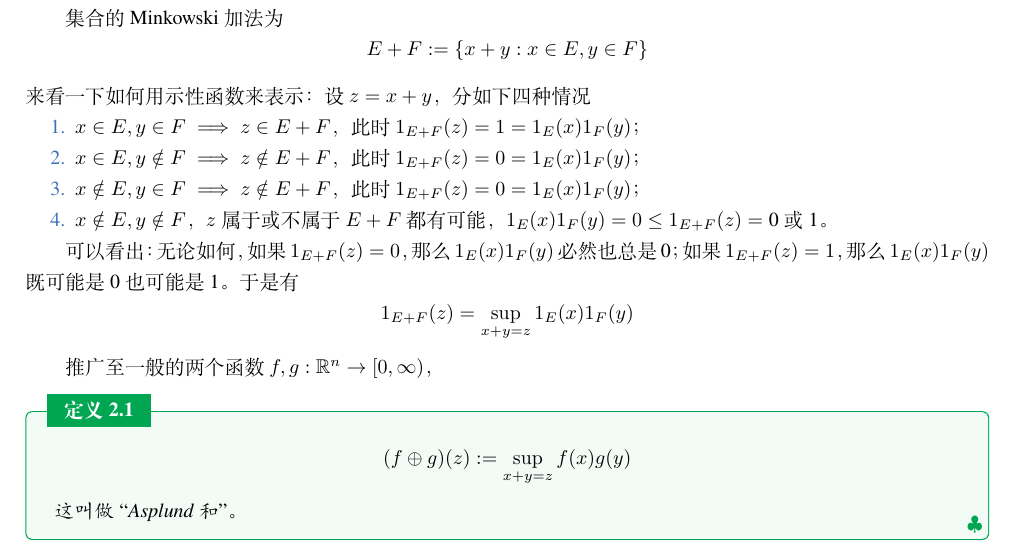
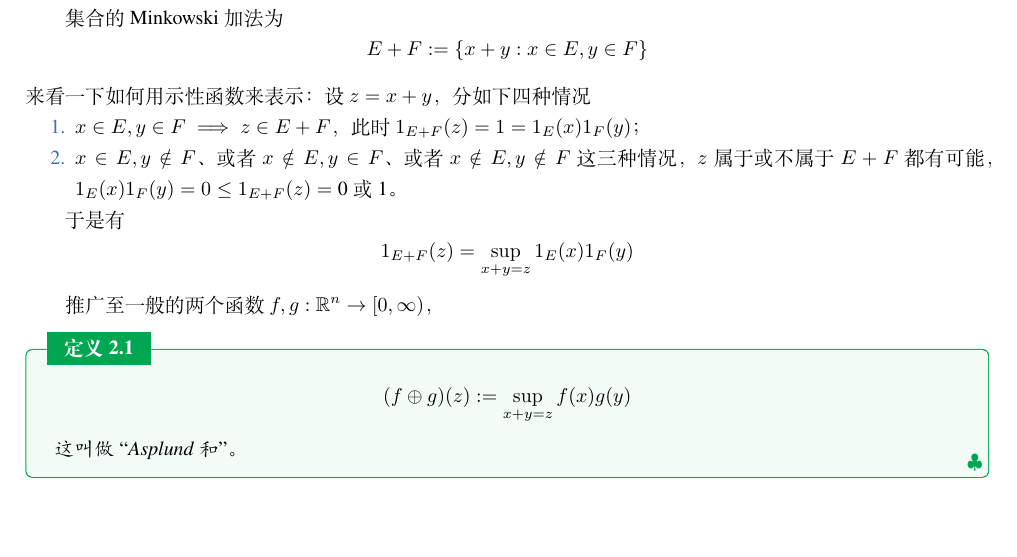
Before and after one commit to GoldfishHorse/Brunn-Minkowski-Inequality-Theory-and-Application, a LaTeX thesis (main.tex, which reads sections/section2.tex): part of page 13 of 67, cut so that both start at the same text, the shorter picture padded with empty space. Compiled offline with XeLaTeX; a missing font is replaced by an installed copy or a similar font.

Commit message:
fix typos in README; correct derivation error in section2.tex

```diff
--- a/sections/section2.tex
+++ b/sections/section2.tex
@@ -32,12 +32,10 @@ E+F:=\{x+y:x\in E,y\in F\}
 
 \begin{enumerate}
 \item $x\in E,y\in F\implies z\in E+F$， 此时 $1_{E+F}(z)=1=1_E(x)1_F(y)$；
-\item $x\in E,y\notin F\implies z\notin E+F$， 此时 $1_{E+F}(z)=0=1_E(x)1_F(y)$；
-\item $x\notin E,y\in F\implies z\notin E+F$， 此时 $1_{E+F}(z)=0=1_E(x)1_F(y)$；
-\item $x\notin E,y\notin F$，$z$ 属于或不属于 $E+F$ 都有可能，$1_E(x)1_F(y)=0\le 1_{E+F}(z)=\text{0 或 1}$。
+\item $x\in E,y\notin F$、或者 $x\notin E,y\in F$、或者 $x\notin E,y\notin F$ 这三种情况，$z$ 属于或不属于 $E+F$ 都有可能，$1_E(x)1_F(y)=0\le 1_{E+F}(z)=\text{0 或 1}$。
 \end{enumerate}
 
-可以看出：无论如何，如果 $1_{E+F}(z)=0$， 那么 $1_E(x)1_F(y)$ 必然也总是 0；如果 $1_{E+F}(z)=1$， 那么 $1_E(x)1_F(y)$ 既可能是 0 也可能是 1。于是有
+于是有
 \[
 1_{E+F}(z)=\sup_{x+y=z} 1_E(x)1_F(y)
 \]
```
Also changed, not shown: ReadMe.md.
